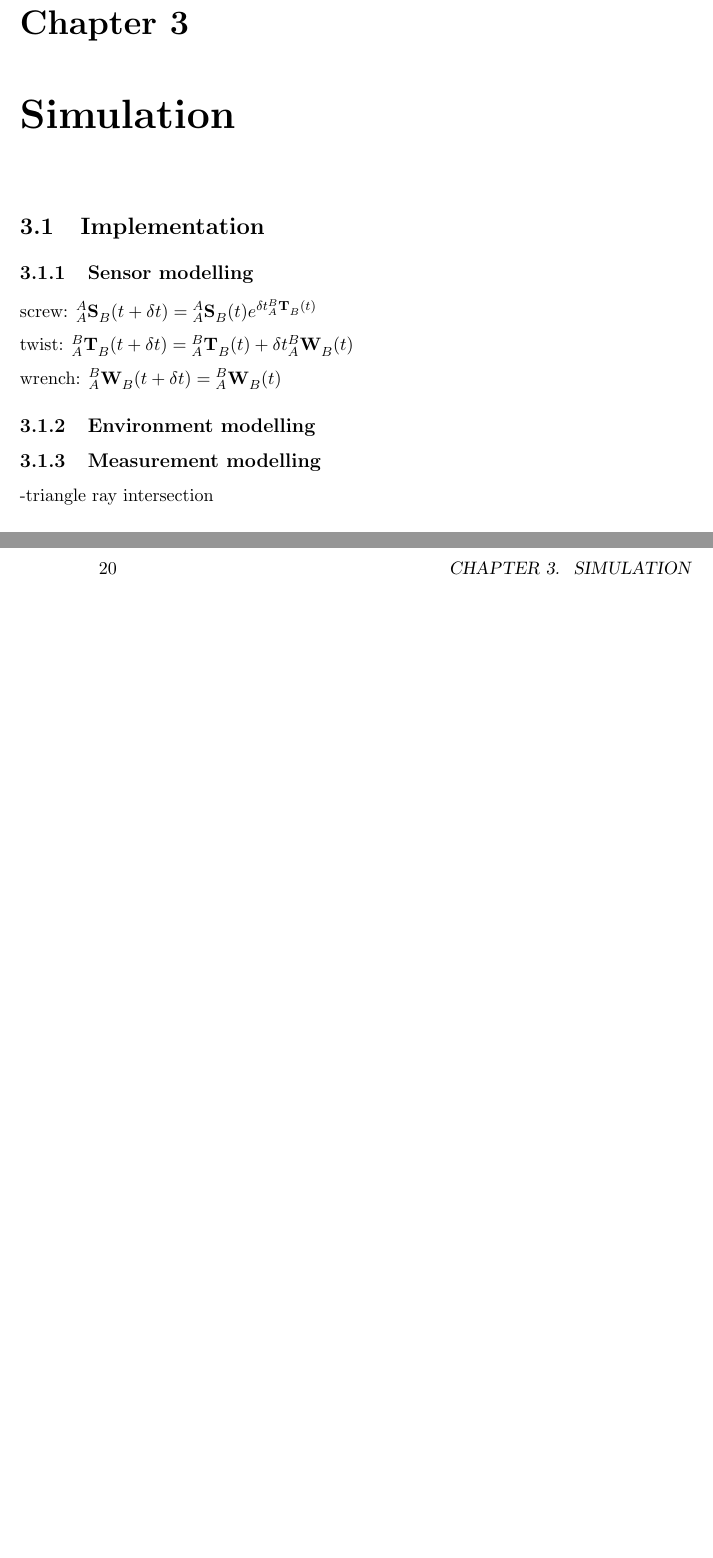
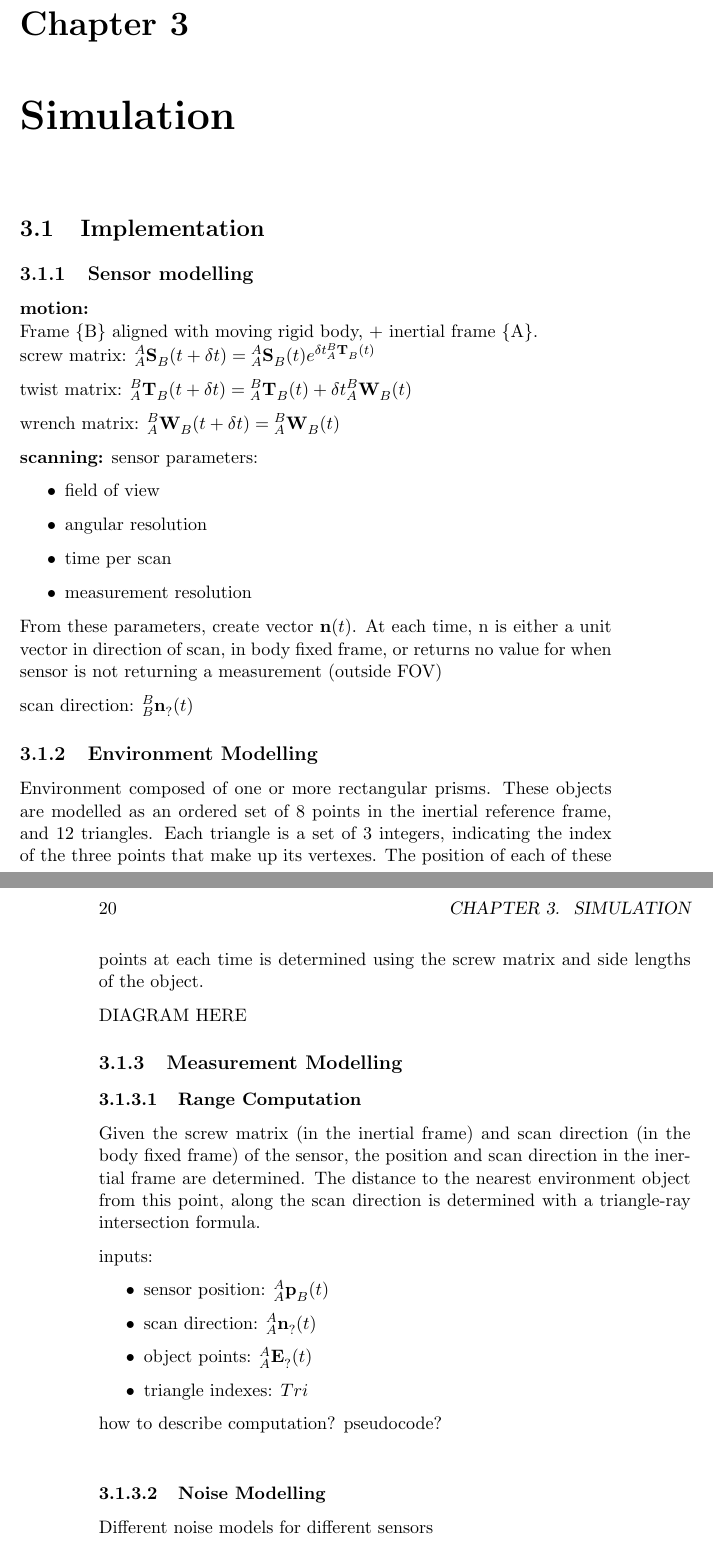
Before and after one commit to MontielAbello/Report, a LaTeX thesis (main.tex, which reads simulation.tex): two parts of pages 19 and 20 of 25, joined at a grey line, cut so that both start at the same text, the shorter picture padded with empty space. Compiled offline with pdfLaTeX.

Commit message:
rough outline of simulation implementation

```diff
--- a/simulation.tex
+++ b/simulation.tex
@@ -1,12 +1,49 @@
 \chapter{Simulation}
 \section{Implementation}
 \subsection{Sensor modelling}
-screw: ${^{A}_{A}\mathbf{S}^{}_{B}}(t+\delta t) = {^{A}_{A}\mathbf{S}^{}_{B}(t)}e^{\delta t {^{B}_{A}\mathbf{T}^{}_{B}(t)}}$
+\textbf{motion:}\\
+Frame \{B\} aligned with moving rigid body, + inertial frame \{A\}.\\
+screw matrix: ${^{A}_{A}\mathbf{S}^{}_{B}}(t+\delta t) = {^{A}_{A}\mathbf{S}^{}_{B}(t)}e^{\delta t {^{B}_{A}\mathbf{T}^{}_{B}(t)}}$
 
-twist: ${^{B}_{A}\mathbf{T}^{}_{B}}(t+\delta t) = {^{B}_{A}\mathbf{T}^{}_{B}(t)} + \delta t {^{B}_{A}\mathbf{W}^{}_{B}(t)}$
+twist matrix: ${^{B}_{A}\mathbf{T}^{}_{B}}(t+\delta t) = {^{B}_{A}\mathbf{T}^{}_{B}(t)} + \delta t {^{B}_{A}\mathbf{W}^{}_{B}(t)}$
 
-wrench: ${^{B}_{A}\mathbf{W}^{}_{B}}(t+\delta t) = {^{B}_{A}\mathbf{W}^{}_{B}(t)}$
+wrench matrix: ${^{B}_{A}\mathbf{W}^{}_{B}}(t+\delta t) = {^{B}_{A}\mathbf{W}^{}_{B}(t)}$
 
-\subsection{Environment modelling}
-\subsection{Measurement modelling}
--triangle ray intersection
+\textbf{scanning:}
+sensor parameters:
+\begin{itemize}
+\item field of view
+\item angular resolution
+\item time per scan
+\item measurement resolution
+\end{itemize}
+From these parameters, create vector $\mathbf{n}(t)$. At each time, n is either a unit vector in direction of scan, in body fixed frame, or returns no value for when sensor is not returning a measurement (outside FOV)
+
+scan direction: ${^{B}_{B}\mathbf{n}^{}_{?}}(t)$
+
+\subsection{Environment Modelling}
+Environment composed of one or more rectangular prisms. These objects are modelled as an ordered set of 8 points in the inertial reference frame, and 12 triangles. Each triangle is a set of 3 integers, indicating the index of the three points that make up its vertexes.
+The position of each of these points at each time is determined using the screw matrix and side lengths of the object.
+
+DIAGRAM HERE
+
+\subsection{Measurement Modelling}
+	\subsubsection{Range Computation}
+	Given the screw matrix (in the inertial frame) and scan direction (in the body fixed frame) of the sensor, the position and scan direction in the inertial frame are determined.
+	The distance to the nearest environment object from this point, along the scan direction is determined with a triangle-ray intersection formula.
+
+	inputs:
+	\begin{itemize}
+	\item sensor position: ${^{A}_{A}\mathbf{p}^{}_{B}}(t)$
+	\item scan direction: ${^{A}_{A}\mathbf{n}^{}_{?}}(t)$
+	\item object points: ${^{A}_{A}\mathbf{E}^{}_{?}}(t)$
+	\item triangle indexes:	$Tri$
+	\end{itemize}
+
+	how to describe computation? pseudocode?\\
+
+
+
+	\subsubsection{Noise Modelling}
+	Different noise models for different sensors
+	\begin{equation}
```
Also changed, not shown: main.tex (+1 -1 lines), background_v1.pdf (added), main.pdf, simulation.tex (4 more changed lines), 3 other files.
